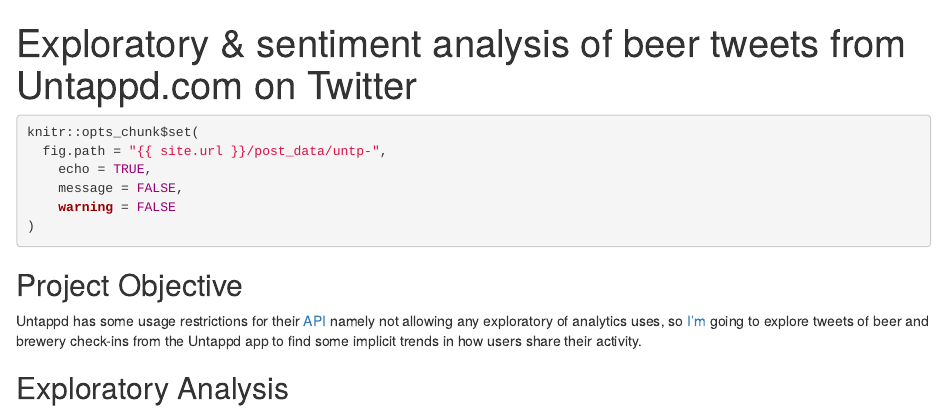
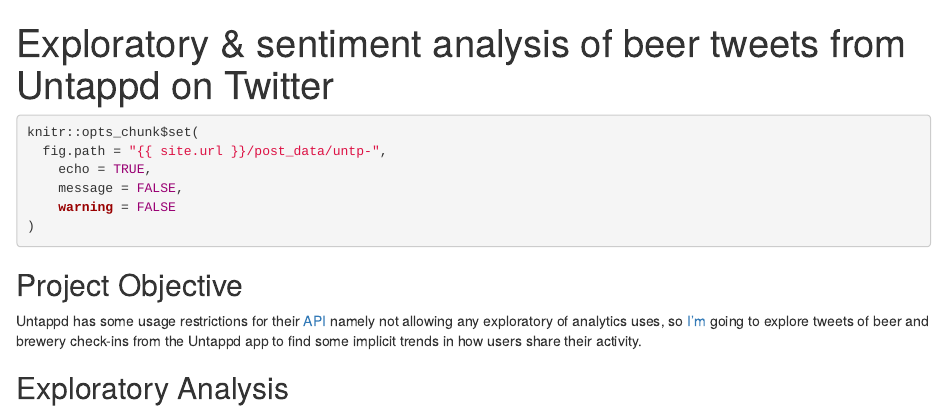
Before and after one commit to jasdumas/untp-beer, an R Markdown document (exploring_untp_beer_twitter.Rmd): the page in a window 1100 px wide, from its top. Rendered offline with R 4.5, knitr and Pandoc, with nearby package versions; some code elsewhere in the file could not run offline.

Commit message:
tiny title update

```diff
--- a/exploring_untp_beer_twitter.Rmd
+++ b/exploring_untp_beer_twitter.Rmd
@@ -1,5 +1,5 @@
 ---
-title: "Exploratory & sentiment analysis of beer tweets from Untappd.com on Twitter"
+title: "Exploratory & sentiment analysis of beer tweets from Untappd on Twitter"
 layout: post
 tags: [r, rstats, beer-analytics]
 output:
```
